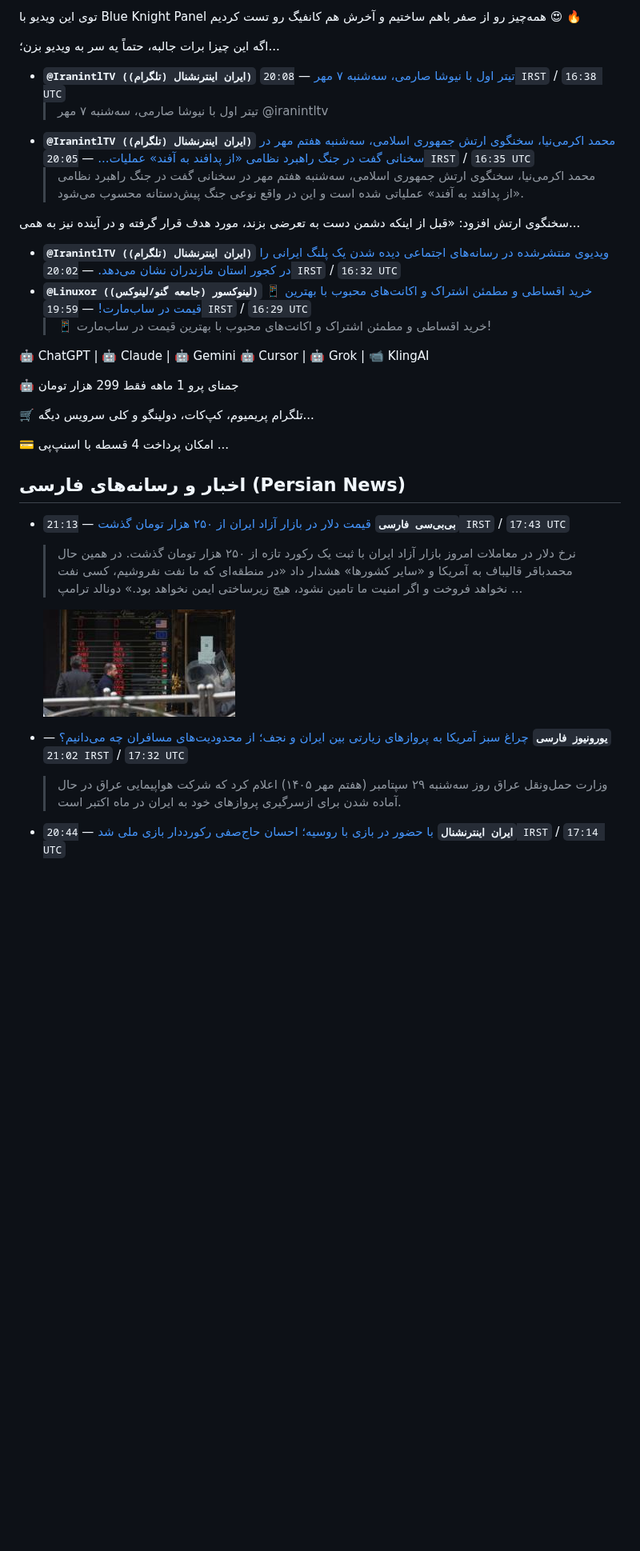
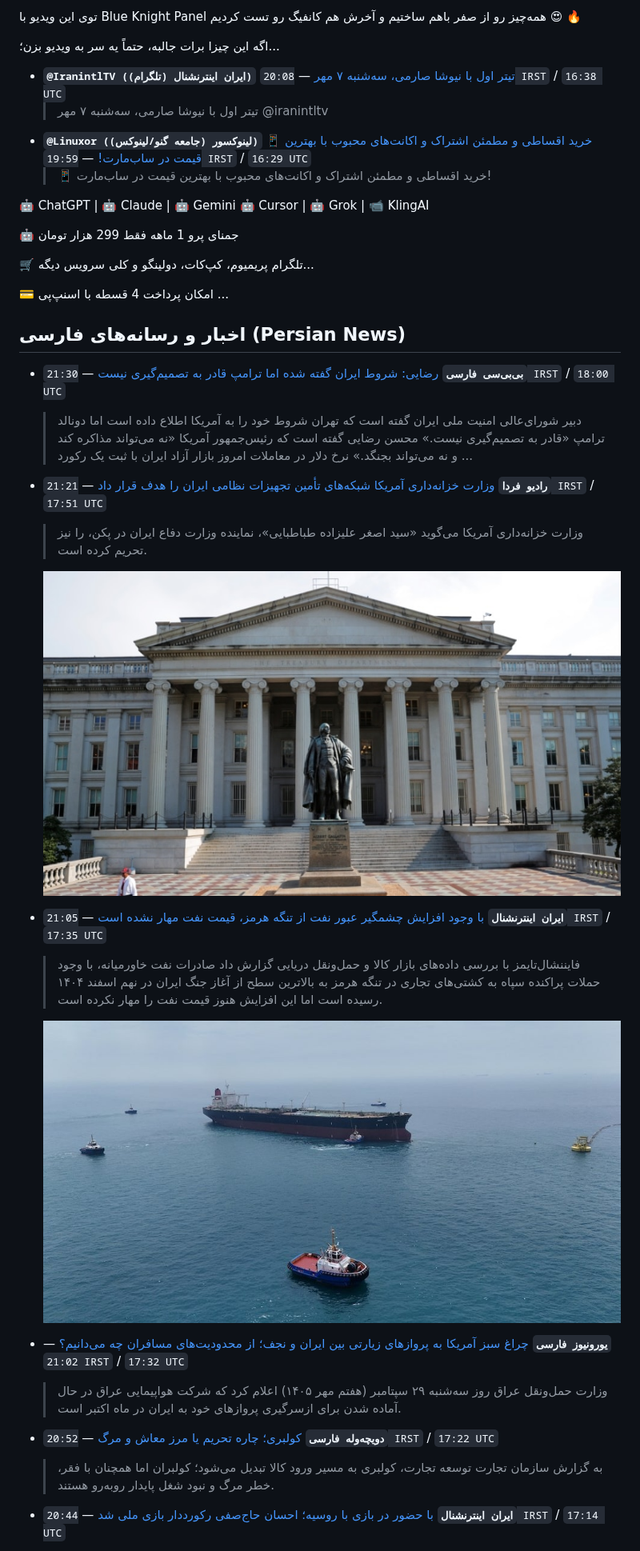
Before and after one commit to myfakeacont/resilient-news, a Markdown page: news/latest.md, the part around one of its changes. Shown at 80% size. Drawn GitHub-style; pictures changed too: media/2026-09-29/5fa1113bc9113b5a.jpg (added), media/2026-09-29/be6f699fd49e1031.jpg (added); blank space fills up the shorter version.

```diff
--- a/news/latest.md
+++ b/news/latest.md
@@ -119,11 +112,6 @@ chrome://...
 - **`@IranintlTV (ایران اینترنشنال (تلگرام))`** [تیتر اول با نیوشا صارمی، سه‌شنبه ۷ مهر](https://t.me/IranintlTV/359856) — `20:08 IRST` / `16:38 UTC`
   > تیتر اول با نیوشا صارمی، سه‌شنبه ۷ مهر
  @iranintltv
-- **`@IranintlTV (ایران اینترنشنال (تلگرام))`** [محمد اکرمی‌نیا، سخنگوی ارتش جمهوری اسلامی، سه‌شنبه هفتم مهر در سخنانی گفت در جنگ راهبرد نظامی «از پدافند به آفند» عملیات...](https://t.me/IranintlTV/359855) — `20:05 IRST` / `16:35 UTC`
-  > محمد اکرمی‌نیا، سخنگوی ارتش جمهوری اسلامی، سه‌شنبه هفتم مهر در سخنانی گفت در جنگ راهبرد نظامی «از پدافند به آفند» عملیاتی شده است و این در واقع نوعی جنگ پیش‌دستانه محسوب می‌شود.
-
-سخنگوی ارتش افزود: «قبل از اینکه دشمن دست به تعرضی بزند، مورد هدف قرار گرفته و در آینده نیز به همی...
-- **`@IranintlTV (ایران اینترنشنال (تلگرام))`** [ویدیوی منتشرشده در رسانه‌های اجتماعی دیده شدن یک پلنگ ایرانی را در کجور استان مازندران نشان می‌دهد.](https://t.me/IranintlTV/359854) — `20:02 IRST` / `16:32 UTC`
 - **`@Linuxor (لینوکسور (جامعه گنو/لینوکس))`** [📱 خرید اقساطی و مطمئن اشتراک و اکانت‌های محبوب با بهترین قیمت در ساب‌مارت!](https://t.me/Linuxor/5488) — `19:59 IRST` / `16:29 UTC`
   > 📱 خرید اقساطی و مطمئن اشتراک و اکانت‌های محبوب با بهترین قیمت در ساب‌مارت!
 
@@ -139,11 +127,19 @@ chrome://...
 
 ## اخبار و رسانه‌های فارسی (Persian News)
 
-- **`بی‌بی‌سی فارسی`** [قیمت دلار در بازار آزاد ایران از ۲۵۰ هزار تومان گذشت](https://www.bbc.co.uk/persian/live/cq0lrdlp2lgnt?at_medium=RSS&at_campaign=rss) — `21:13 IRST` / `17:43 UTC`
-  > نرخ دلار در معاملات امروز بازار آزاد ایران با ثبت یک رکورد تازه از ۲۵۰ هزار تومان گذشت. در همین حال محمدباقر قالیباف به آمریکا و «سایر کشورها» هشدار داد «در منطقه‌ای که ما نفت نفروشیم، کسی نفت نخواهد فروخت و اگر امنیت ما تامین نشود، هیچ زیرساختی ایمن نخواهد بود.» دونالد ترامپ ...
+- **`بی‌بی‌سی فارسی`** [رضایی: شروط‌ ایران گفته شده اما ترامپ قادر به تصمیم‌گیری نیست](https://www.bbc.co.uk/persian/live/cq0lrdlp2lgnt?at_medium=RSS&at_campaign=rss) — `21:30 IRST` / `18:00 UTC`
+  > دبیر شورای‌عالی امنیت ملی ایران گفته است که تهران شروط خود را به آمریکا اطلاع داده است اما دونالد ترامپ «قادر به تصمیم‌گیری نیست.» محسن رضایی گفته است که رئیس‌جمهور آمریکا «نه می‌تواند مذاکره کند و نه می‌تواند بجنگد.» نرخ دلار در معاملات امروز بازار آزاد ایران با ثبت یک رکورد ...
+- **`رادیو فردا`** [وزارت خزانه‌داری آمریکا شبکه‌های تأمین تجهیزات نظامی ایران را هدف قرار داد](https://www.radiofarda.com/a/operation-economic-outcast-takes-down-iranian-military-procurement-networks/33866695.html) — `21:21 IRST` / `17:51 UTC`
+  > وزارت خزانه‌داری آمریکا می‌گوید «سید اصغر علیزاده طباطبایی»، نماینده وزارت دفاع ایران در پکن، را نیز تحریم کرده است.
 
-  ![Media](../media/2026-09-29/c482bcb2e472640b.jpg)
+  ![Media](../media/2026-09-29/5fa1113bc9113b5a.jpg)
+- **`ایران اینترنشنال`** [با وجود افزایش چشمگیر عبور نفت از تنگه هرمز، قیمت نفت مهار نشده است](https://www.iranintl.com/202609295526) — `21:05 IRST` / `17:35 UTC`
+  > فایننشال‌تایمز با بررسی داده‌های بازار کالا و حمل‌ونقل دریایی گزارش داد صادرات نفت خاورمیانه، با وجود حملات پراکنده سپاه به کشتی‌های تجاری در تنگه هرمز به بالاترین سطح از آغاز جنگ ایران در نهم اسفند ۱۴۰۴ رسیده است اما این افزایش هنوز قیمت نفت را مهار نکرده است.
+
+  ![Media](../media/2026-09-29/be6f699fd49e1031.jpg)
 - **`یورونیوز فارسی`** [چراغ سبز آمریکا به پروازهای زیارتی بین ایران و نجف؛ از محدودیت‌های مسافران چه می‌دانیم؟](https://parsi.euronews.com/2026/09/29/us-green-light-for-pilgrimage-flights-between-iran-and-najaf) — `21:02 IRST` / `17:32 UTC`
   > وزارت حمل‌ونقل عراق روز سه‌شنبه ۲۹ سپتامبر (هفتم مهر ۱۴۰۵) اعلام کرد که شرکت هواپیمایی عراق در حال آماده شدن برای ازسرگیری پروازهای خود به ایران در ماه اکتبر است.
+- **`دویچه‌وله فارسی`** [کولبری؛ چاره تحریم یا مرز معاش و مرگ](https://www.dw.com/fa-ir/کولبری؛-چاره-تحریم-یا-مرز-معاش-و-مرگ/a-79478238?maca=per-rss-per-all-1491-xml-mrss) — `20:52 IRST` / `17:22 UTC`
+  > به گزارش سازمان تجارت توسعه تجارت، کولبری به مسیر ورود کالا تبدیل می‌شود؛ کولبران اما همچنان با فقر، خطر مرگ و نبود شغل پایدار روبه‌رو هستند.
 - **`ایران اینترنشنال`** [با حضور در بازی با روسیه؛ احسان حاج‌صفی رکورددار بازی ملی شد](https://www.iranintl.com/202609296600) — `20:44 IRST` / `17:14 UTC`
   > احسان حاج‌صفی، کاپیتان تیم ملی فوتبال ایران در دیدار برابر روسیه، با انجام صدمین و پنجاهمین بازی ملی، از جواد نکونام با ۱۴۹ بازی عبور کرد و به رکورددار بازی ملی در تاریخ فوتبال ایران تبدیل شد.
```
Also changed, not shown: other parts of news/latest.md (+27 -92 lines), index.md (+25 -46 lines), news/2026-09-29/18-00.md (added, +61 -0 lines), media/2026-09-29/2e4fdf67fed2bc08.jpg (added), media/2026-09-29/649e92f2fdd5a18b.jpg (added), 3 other files.
